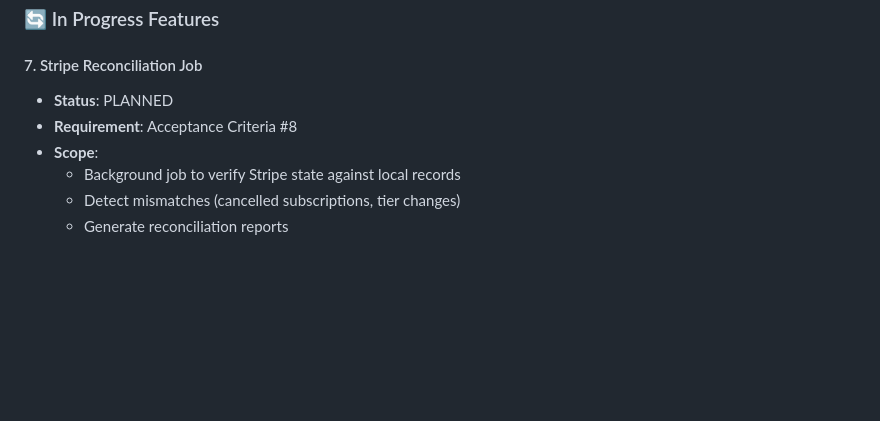
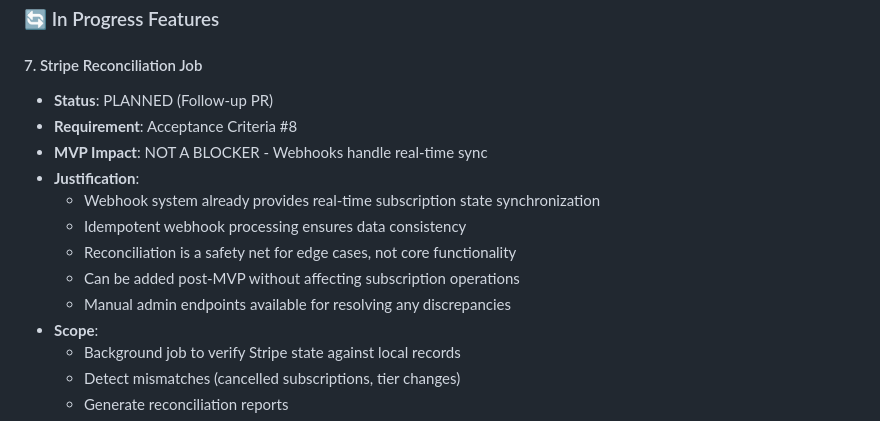
Before and after one commit to scholtz/BiatecTokensApi, a Markdown page: IMPLEMENTATION_STATUS.md, the part around the change. Rendered like a GitHub page; blank space fills up the shorter version.

Commit message:
Clarify reconciliation job non-blocking status for MVP
- Added justification why reconciliation job is not MVP blocker
- Webhook system provides real-time sync with idempotency
- Reconciliation is safety net for edge cases, not core functionality
- Manual admin endpoints available for discrepancy resolution
- Can be safely implemented post-MVP in follow-up PR

Co-authored-by: ludovit-scholtz <256357527+ludovit-scholtz@users.noreply.github.com>

```diff
--- a/IMPLEMENTATION_STATUS.md
+++ b/IMPLEMENTATION_STATUS.md
@@ -135,8 +135,15 @@ BILLING_AUDIT: UsageRecorded | Tenant: {address} | OperationType: {type} | Count
 ### 🔄 In Progress Features
 
 #### 7. Stripe Reconciliation Job
-- **Status**: PLANNED
+- **Status**: PLANNED (Follow-up PR)
 - **Requirement**: Acceptance Criteria #8
+- **MVP Impact**: NOT A BLOCKER - Webhooks handle real-time sync
+- **Justification**:
+  - Webhook system already provides real-time subscription state synchronization
+  - Idempotent webhook processing ensures data consistency
+  - Reconciliation is a safety net for edge cases, not core functionality
+  - Can be added post-MVP without affecting subscription operations
+  - Manual admin endpoints available for resolving any discrepancies
 - **Scope**:
   - Background job to verify Stripe state against local records
   - Detect mismatches (cancelled subscriptions, tier changes)
```
